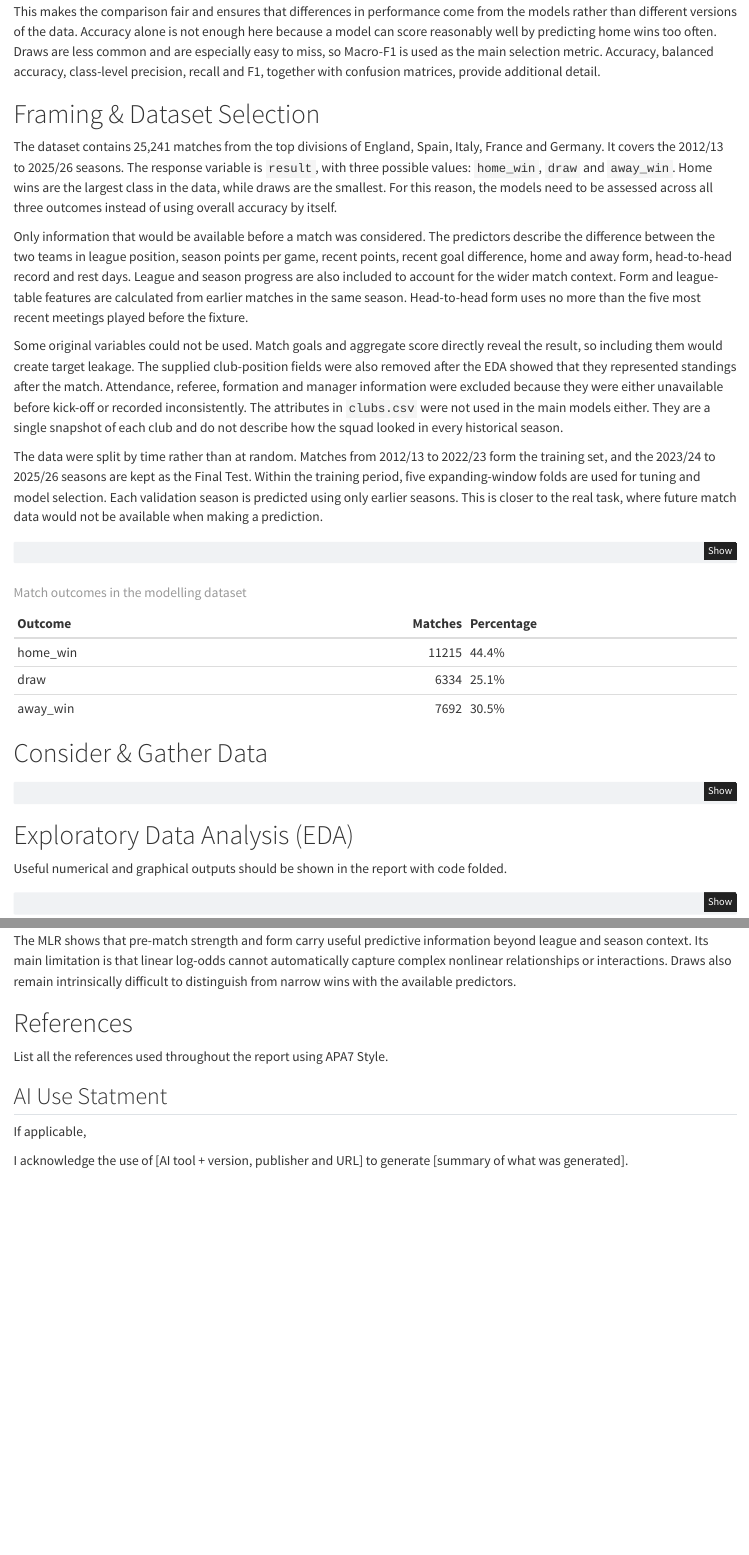
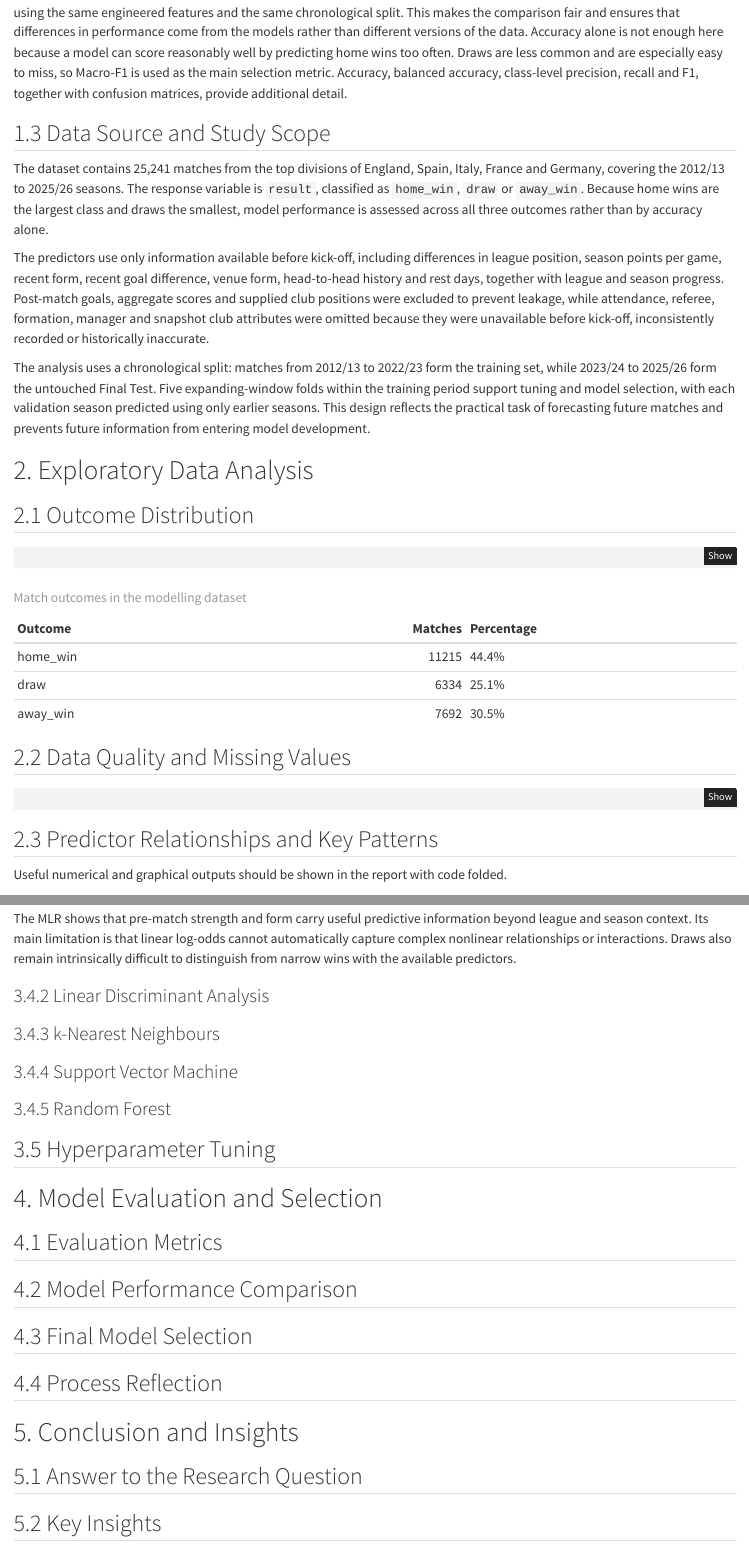
Before and after one commit to xxxhuaiyu/stat5003-football-outcome-prediction, a Quarto document (member1 MLR.qmd): the page in a window 1100 px wide, from 320 px down before the commit and from 440 px down after it, and a second part further down, joined at a grey line. Rendered offline with R 4.5, knitr and Pandoc in place of Quarto, with nearby package versions.

Commit message:
Update report structure and MLR section headings

````diff
--- a/member1 MLR.qmd
+++ b/member1 MLR.qmd
@@ -15,14 +19,16 @@
 
 
-# Framing & Dataset Selection
+## 1.3 Data Source and Study Scope
 
-The dataset contains 25,241 matches from the top divisions of England, Spain, Italy, France and Germany. It covers the 2012/13 to 2025/26 seasons. The response variable is `result`, with three possible values: `home_win`, `draw` and `away_win`. Home wins are the largest class in the data, while draws are the smallest. For this reason, the models need to be assessed across all three outcomes instead of using overall accuracy by itself.
+The dataset contains 25,241 matches from the top divisions of England, Spain, Italy, France and Germany, covering the 2012/13 to 2025/26 seasons. The response variable is `result`, classified as `home_win`, `draw` or `away_win`. Because home wins are the largest class and draws the smallest, model performance is assessed across all three outcomes rather than by accuracy alone.
 
-Only information that would be available before a match was considered. The predictors describe the difference between the two teams in league position, season points per game, recent points, recent goal difference, home and away form, head-to-head record and rest days. League and season progress are also included to account for the wider match context. Form and league-table features are calculated from earlier matches in the same season. Head-to-head form uses no more than the five most recent meetings played before the fixture.
+The predictors use only information available before kick-off, including differences in league position, season points per game, recent form, recent goal difference, venue form, head-to-head history and rest days, together with league and season progress. Post-match goals, aggregate scores and supplied club positions were excluded to prevent leakage, while attendance, referee, formation, manager and snapshot club attributes were omitted because they were unavailable before kick-off, inconsistently recorded or historically inaccurate.
 
-Some original variables could not be used. Match goals and aggregate score directly reveal the result, so including them would create target leakage. The supplied club-position fields were also removed after the EDA showed that they represented standings after the match. Attendance, referee, formation and manager information were excluded because they were either unavailable before kick-off or recorded inconsistently. The attributes in `clubs.csv` were not used in the main models either. They are a single snapshot of each club and do not describe how the squad looked in every historical season.
+The analysis uses a chronological split: matches from 2012/13 to 2022/23 form the training set, while 2023/24 to 2025/26 form the untouched Final Test. Five expanding-window folds within the training period support tuning and model selection, with each validation season predicted using only earlier seasons. This design reflects the practical task of forecasting future matches and prevents future information from entering model development.
 
-The data were split by time rather than at random. Matches from 2012/13 to 2022/23 form the training set, and the 2023/24 to 2025/26 seasons are kept as the Final Test. Within the training period, five expanding-window folds are used for tuning and model selection. Each validation season is predicted using only earlier seasons. This is closer to the real task, where future match data would not be available when making a prediction.
+# 2. Exploratory Data Analysis
+
+## 2.1 Outcome Distribution
 
 ```{r}
 #| label: outcome-distribution
@@ -35,14 +41,16 @@
 knitr::kable(outcome_table, caption = "Match outcomes in the modelling dataset")
 ```
 
-# Consider & Gather Data
+## 2.2 Data Quality and Missing Values
+
+<!-- Insert the final missing-value summary and explain the data-quality decisions used in modelling. -->
 
 
 ```{r}
 # R code
 ```
 
-# Exploratory Data Analysis (EDA)
+## 2.3 Predictor Relationships and Key Patterns
 
 Useful numerical and graphical outputs should be shown in the report with code folded.
 
@@ -152,3 +182,48 @@
 
 The MLR shows that pre-match strength and form carry useful predictive information beyond league and season context. Its main limitation is that linear log-odds cannot automatically capture complex nonlinear relationships or interactions. Draws also remain intrinsically difficult to distinguish from narrow wins with the available predictors.
 
+### 3.4.2 Linear Discriminant Analysis
+
+<!-- Member 2: Insert the concise LDA implementation, tuning, results and limitation. -->
+
+### 3.4.3 k-Nearest Neighbours
+
+<!-- Member 3: Insert the concise kNN implementation, tuning, results and limitation. -->
+
+### 3.4.4 Support Vector Machine
+
+<!-- Member 4: Insert the concise SVM implementation, tuning, results and limitation. -->
+
+### 3.4.5 Random Forest
+
+<!-- Member 5: Insert the concise Random Forest implementation, tuning, results and limitation. -->
+
+## 3.5 Hyperparameter Tuning
+
+<!-- Consolidate and compare the tuning choices for all five models. The detailed MLR tuning is retained within Section 3.4.1. -->
+
+# 4. Model Evaluation and Selection
+
+## 4.1 Evaluation Metrics
+
+<!-- Insert the shared definitions and justification for Accuracy, Balanced Accuracy, Macro-F1 and class-level metrics. -->
+
+## 4.2 Model Performance Comparison
+
+<!-- Insert one unified comparison table or figure for the five final models. -->
+
+## 4.3 Final Model Selection
+
+<!-- Justify the selected final model using validation design, Final Test metrics, class performance and interpretability. -->
+
+## 4.4 Process Reflection
+
+<!-- Explain how the Data Investigation Process structured the workflow and what the group would do differently next time. -->
+
+# 5. Conclusion and Insights
+
+## 5.1 Answer to the Research Question
+
+<!-- Directly answer the research question using the final model results. -->
+
+## 5.2 Key Insights
@@ -155,10 +236,10 @@
 
 
-# References
+# 6. References
 
 List all the references used throughout the report using APA7 Style.
 
-## AI Use Statment
+# 7. AI Use Statement
 If applicable,
 
 I acknowledge the use of [AI tool + version, publisher and URL] to generate [summary of what was generated].
````
Also changed, not shown: member1 MLR.qmd (40 more changed lines).
